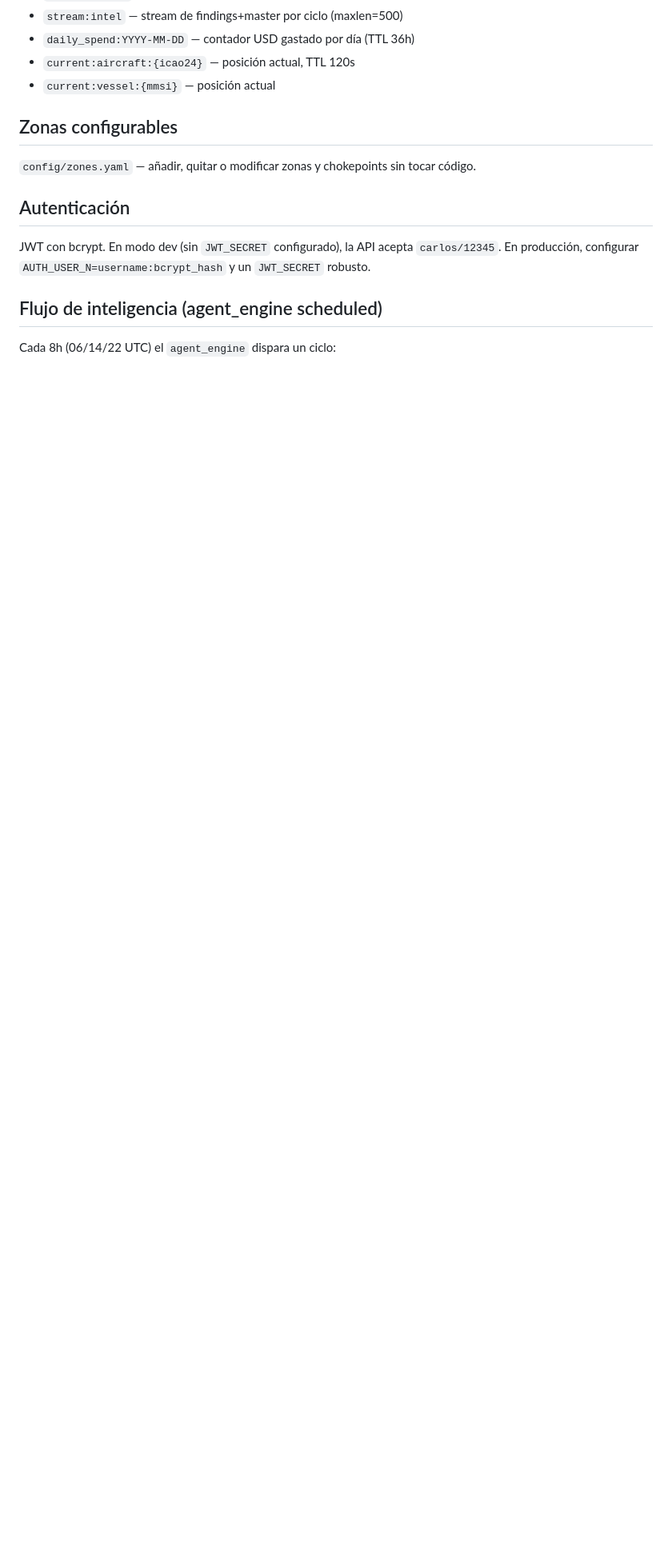
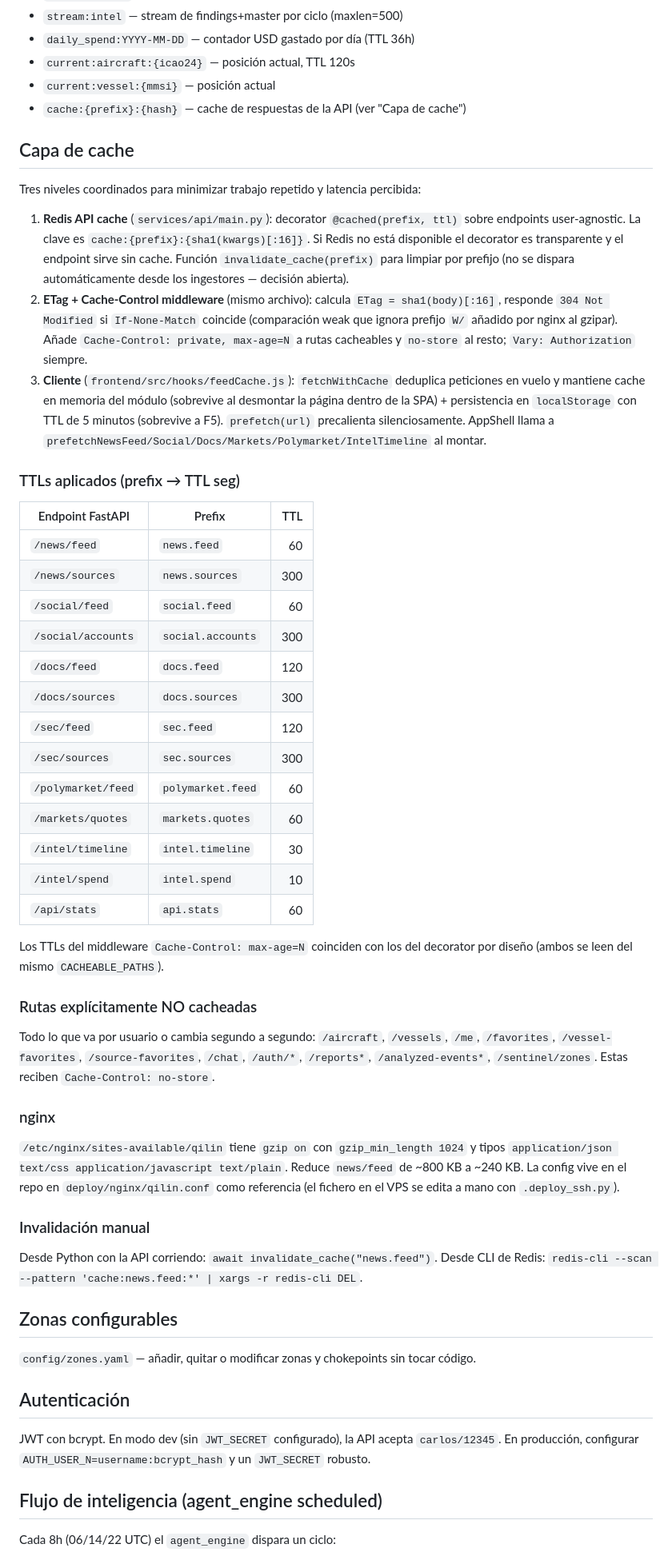
Before and after one commit to QleverAI/Qilin, a Markdown page: CLAUDE.md, the part around the change. Shown at 80% size. Drawn GitHub-style; blank space fills up the shorter version.

Commit message:
docs: sección "Capa de cache" con niveles, TTLs y no-cache list
Documenta los tres niveles coordinados (Redis API, ETag/Cache-Control,
feedCache.js cliente), la tabla de TTLs aplicados por endpoint, rutas
explícitamente no-cache, el bloque gzip de nginx y cómo invalidar.

Co-Authored-By: Claude Opus 4.7 <noreply@anthropic.com>

```diff
--- a/CLAUDE.md
+++ b/CLAUDE.md
@@ -145,6 +145,47 @@ Redis keys:
 - `daily_spend:YYYY-MM-DD` — contador USD gastado por día (TTL 36h)
 - `current:aircraft:{icao24}` — posición actual, TTL 120s
 - `current:vessel:{mmsi}` — posición actual
+- `cache:{prefix}:{hash}` — cache de respuestas de la API (ver "Capa de cache")
+
+## Capa de cache
+
+Tres niveles coordinados para minimizar trabajo repetido y latencia percibida:
+
+1. **Redis API cache** (`services/api/main.py`): decorator `@cached(prefix, ttl)` sobre endpoints user-agnostic. La clave es `cache:{prefix}:{sha1(kwargs)[:16]}`. Si Redis no está disponible el decorator es transparente y el endpoint sirve sin cache. Función `invalidate_cache(prefix)` para limpiar por prefijo (no se dispara automáticamente desde los ingestores — decisión abierta).
+2. **ETag + Cache-Control middleware** (mismo archivo): calcula `ETag = sha1(body)[:16]`, responde `304 Not Modified` si `If-None-Match` coincide (comparación weak que ignora prefijo `W/` añadido por nginx al gzipar). Añade `Cache-Control: private, max-age=N` a rutas cacheables y `no-store` al resto; `Vary: Authorization` siempre.
+3. **Cliente** (`frontend/src/hooks/feedCache.js`): `fetchWithCache` deduplica peticiones en vuelo y mantiene cache en memoria del módulo (sobrevive al desmontar la página dentro de la SPA) + persistencia en `localStorage` con TTL de 5 minutos (sobrevive a F5). `prefetch(url)` precalienta silenciosamente. AppShell llama a `prefetchNewsFeed/Social/Docs/Markets/Polymarket/IntelTimeline` al montar.
+
+### TTLs aplicados (prefix → TTL seg)
+
+| Endpoint FastAPI       | Prefix            | TTL |
+|------------------------|-------------------|----:|
+| `/news/feed`           | `news.feed`       |  60 |
+| `/news/sources`        | `news.sources`    | 300 |
+| `/social/feed`         | `social.feed`     |  60 |
+| `/social/accounts`     | `social.accounts` | 300 |
+| `/docs/feed`           | `docs.feed`       | 120 |
+| `/docs/sources`        | `docs.sources`    | 300 |
+| `/sec/feed`            | `sec.feed`        | 120 |
+| `/sec/sources`         | `sec.sources`     | 300 |
+| `/polymarket/feed`     | `polymarket.feed` |  60 |
+| `/markets/quotes`      | `markets.quotes`  |  60 |
+| `/intel/timeline`      | `intel.timeline`  |  30 |
+| `/intel/spend`         | `intel.spend`     |  10 |
+| `/api/stats`           | `api.stats`       |  60 |
+
+Los TTLs del middleware `Cache-Control: max-age=N` coinciden con los del decorator por diseño (ambos se leen del mismo `CACHEABLE_PATHS`).
+
+### Rutas explícitamente NO cacheadas
+
+Todo lo que va por usuario o cambia segundo a segundo: `/aircraft`, `/vessels`, `/me`, `/favorites`, `/vessel-favorites`, `/source-favorites`, `/chat`, `/auth/*`, `/reports*`, `/analyzed-events*`, `/sentinel/zones`. Estas reciben `Cache-Control: no-store`.
+
+### nginx
+
+`/etc/nginx/sites-available/qilin` tiene `gzip on` con `gzip_min_length 1024` y tipos `application/json text/css application/javascript text/plain`. Reduce `news/feed` de ~800 KB a ~240 KB. La config vive en el repo en `deploy/nginx/qilin.conf` como referencia (el fichero en el VPS se edita a mano con `.deploy_ssh.py`).
+
+### Invalidación manual
+
+Desde Python con la API corriendo: `await invalidate_cache("news.feed")`. Desde CLI de Redis: `redis-cli --scan --pattern 'cache:news.feed:*' | xargs -r redis-cli DEL`.
 
 ## Zonas configurables
 
```
